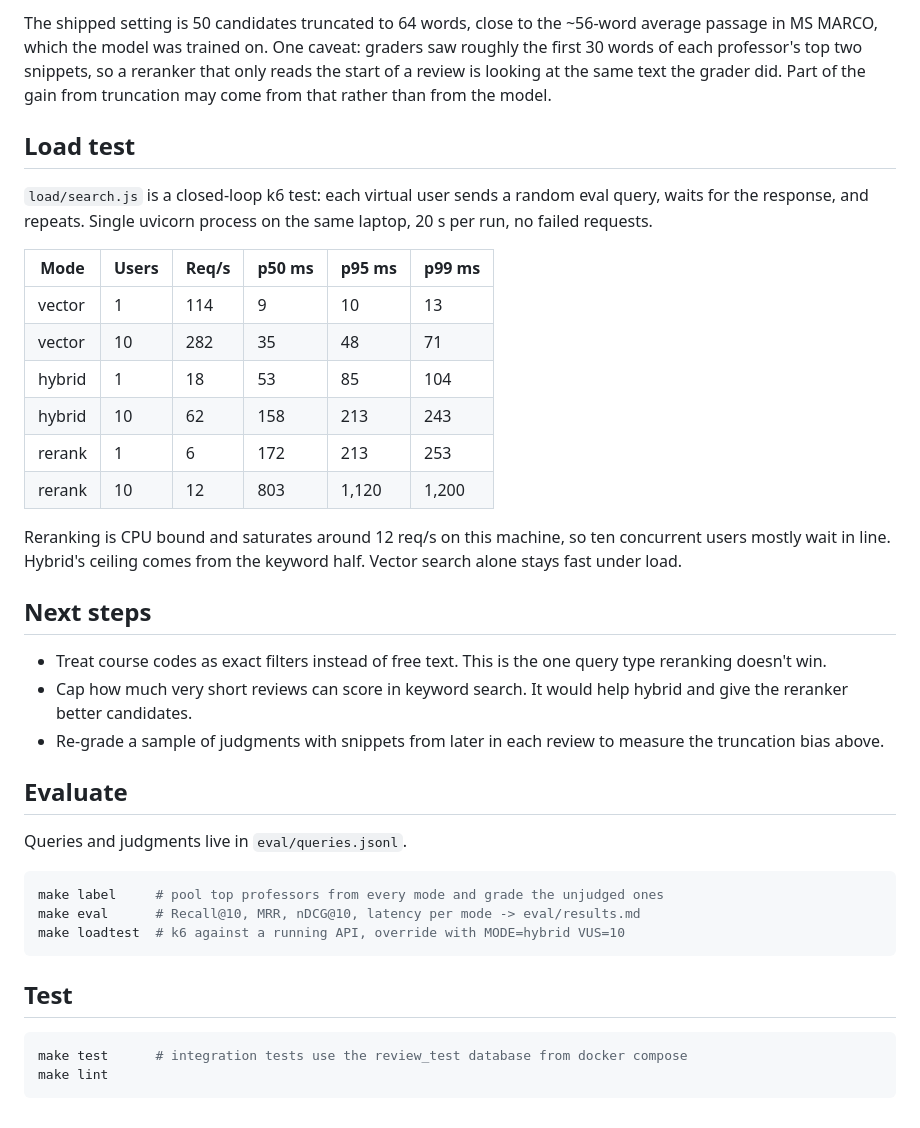
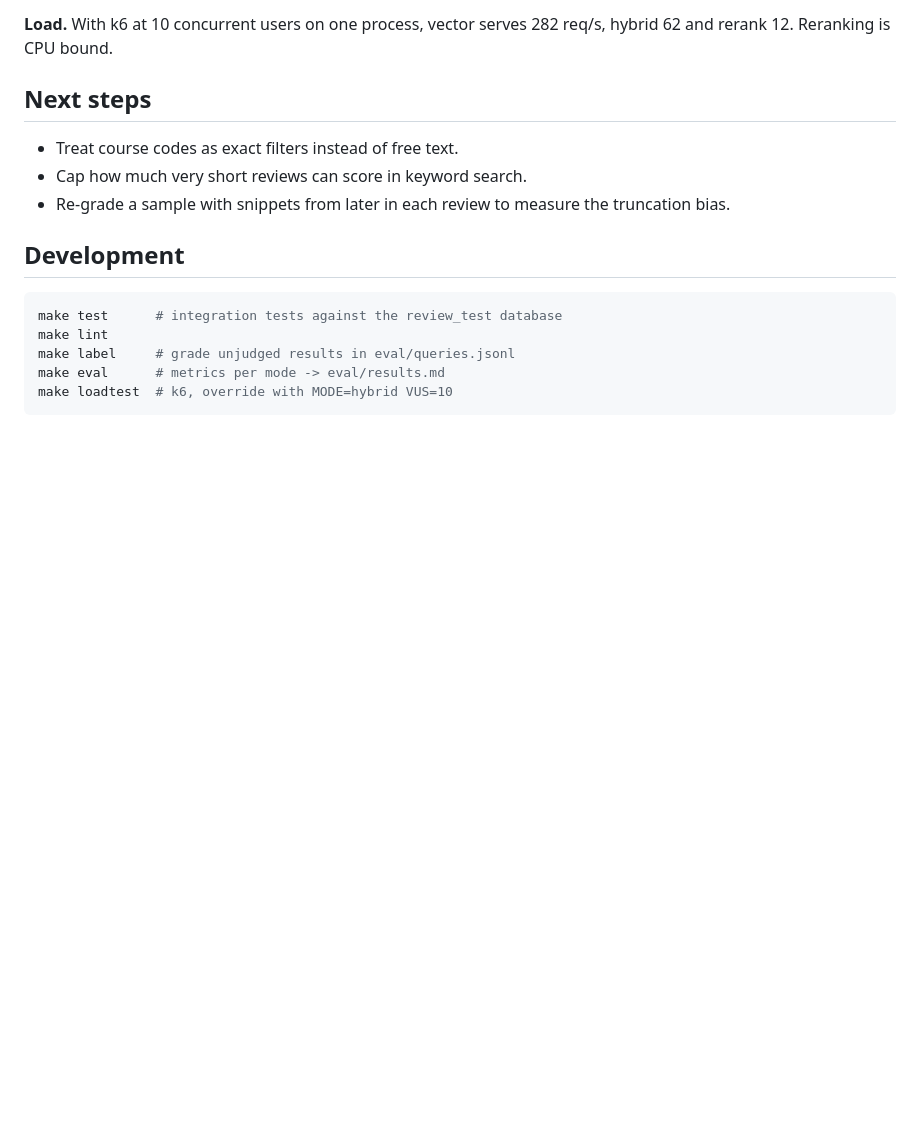
Before and after one commit to dpkingii/prof-search, a Markdown page: README.md, the part around one of its changes. Drawn GitHub-style; blank space fills up the shorter version.

````diff
--- a/README.md
+++ b/README.md
@@ -102,39 +52,17 @@ It still misses. "lenient grader who curves exams" got worse because reviews lik
-The shipped setting is 50 candidates truncated to 64 words, close to the ~56-word average passage in MS MARCO, which the model was trained on. One caveat: graders saw roughly the first 30 words of each professor's top two snippets, so a reranker that only reads the start of a review is looking at the same text the grader did. Part of the gain from truncation may come from that rather than from the model.
-
-## Load test
-
-`load/search.js` is a closed-loop k6 test: each virtual user sends a random eval query, waits for the response, and repeats. Single uvicorn process on the same laptop, 20 s per run, no failed requests.
-
-| Mode | Users | Req/s | p50 ms | p95 ms | p99 ms |
-|---|---|---|---|---|---|
-| vector | 1 | 114 | 9 | 10 | 13 |
-| vector | 10 | 282 | 35 | 48 | 71 |
-| hybrid | 1 | 18 | 53 | 85 | 104 |
-| hybrid | 10 | 62 | 158 | 213 | 243 |
-| rerank | 1 | 6 | 172 | 213 | 253 |
-| rerank | 10 | 12 | 803 | 1,120 | 1,200 |
-
-Reranking is CPU bound and saturates around 12 req/s on this machine, so ten concurrent users mostly wait in line. Hybrid's ceiling comes from the keyword half. Vector search alone stays fast under load.
+**Load.** With k6 at 10 concurrent users on one process, vector serves 282 req/s, hybrid 62 and rerank 12. Reranking is CPU bound.
 
 ## Next steps
 
-- Treat course codes as exact filters instead of free text. This is the one query type reranking doesn't win.
-- Cap how much very short reviews can score in keyword search. It would help hybrid and give the reranker better candidates.
-- Re-grade a sample of judgments with snippets from later in each review to measure the truncation bias above.
+- Treat course codes as exact filters instead of free text.
+- Cap how much very short reviews can score in keyword search.
+- Re-grade a sample with snippets from later in each review to measure the truncation bias.
 
-## Evaluate
-
-Queries and judgments live in `eval/queries.jsonl`.
+## Development
 
 ```sh
-make label     # pool top professors from every mode and grade the unjudged ones
-make eval      # Recall@10, MRR, nDCG@10, latency per mode -> eval/results.md
-make loadtest  # k6 against a running API, override with MODE=hybrid VUS=10
+make test      # integration tests against the review_test database
+make lint
+make label     # grade unjudged results in eval/queries.jsonl
+make eval      # metrics per mode -> eval/results.md
+make loadtest  # k6, override with MODE=hybrid VUS=10
 ```
-
-## Test
-
-```sh
-make test      # integration tests use the review_test database from docker compose
-make lint
-```
````
Also changed, not shown: other parts of README.md (+23 -73 lines), docs/hybrid-vs-rerank.png.
